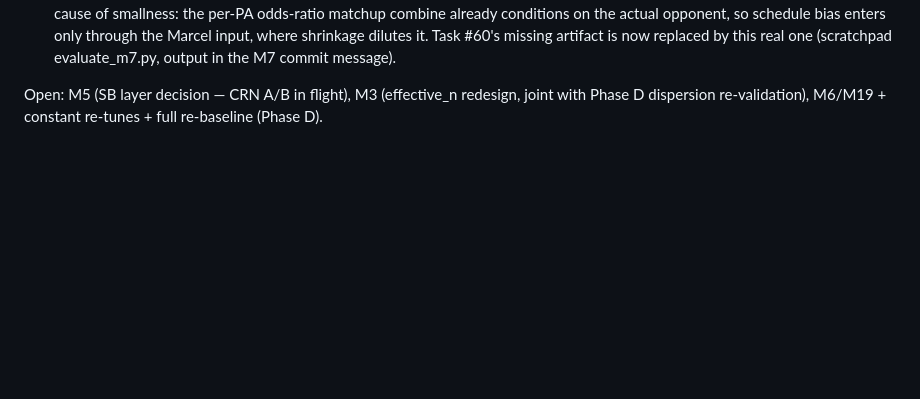
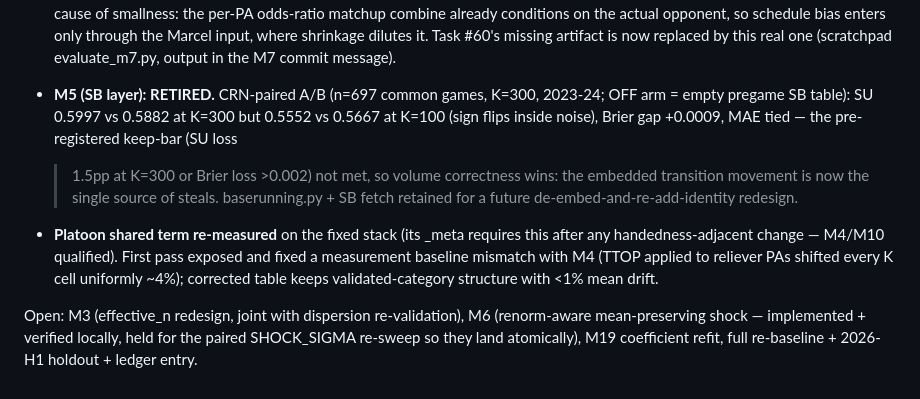
Before and after one commit to ScullyB96/Forecastcard, a Markdown page: mlb/MODEL_AUDIT_2026-08-03.md, the part around the change. Rendered like a GitHub page; blank space fills up the shorter version.

Commit message:
MLB: update audit resolution log (M5 retired, platoon re-measure, M6 held for sigma pairing)
Co-Authored-By: Claude Fable 5 <noreply@anthropic.com>

```diff
--- a/mlb/MODEL_AUDIT_2026-08-03.md
+++ b/mlb/MODEL_AUDIT_2026-08-03.md
@@ -359,5 +359,18 @@ Committed, each individually verified before the next (2026-08-03/04):
   where shrinkage dilutes it. Task #60's missing artifact is now replaced by this real one
   (scratchpad evaluate_m7.py, output in the M7 commit message).
 
-Open: M5 (SB layer decision — CRN A/B in flight), M3 (effective_n redesign, joint with
-Phase D dispersion re-validation), M6/M19 + constant re-tunes + full re-baseline (Phase D).
+- **M5 (SB layer): RETIRED.** CRN-paired A/B (n=697 common games, K=300, 2023-24; OFF arm =
+  empty pregame SB table): SU 0.5997 vs 0.5882 at K=300 but 0.5552 vs 0.5667 at K=100 (sign
+  flips inside noise), Brier gap +0.0009, MAE tied — the pre-registered keep-bar (SU loss
+  >1.5pp at K=300 or Brier loss >0.002) not met, so volume correctness wins: the embedded
+  transition movement is now the single source of steals. baserunning.py + SB fetch retained
+  for a future de-embed-and-re-add-identity redesign.
+- **Platoon shared term re-measured** on the fixed stack (its _meta requires this after any
+  handedness-adjacent change — M4/M10 qualified). First pass exposed and fixed a measurement
+  baseline mismatch with M4 (TTOP applied to reliever PAs shifted every K cell uniformly
+  ~4%); corrected table keeps validated-category structure with <1% mean drift.
+
+Open: M3 (effective_n redesign, joint with dispersion re-validation), M6 (renorm-aware
+mean-preserving shock — implemented + verified locally, held for the paired SHOCK_SIGMA
+re-sweep so they land atomically), M19 coefficient refit, full re-baseline + 2026-H1
+holdout + ledger entry.
```
